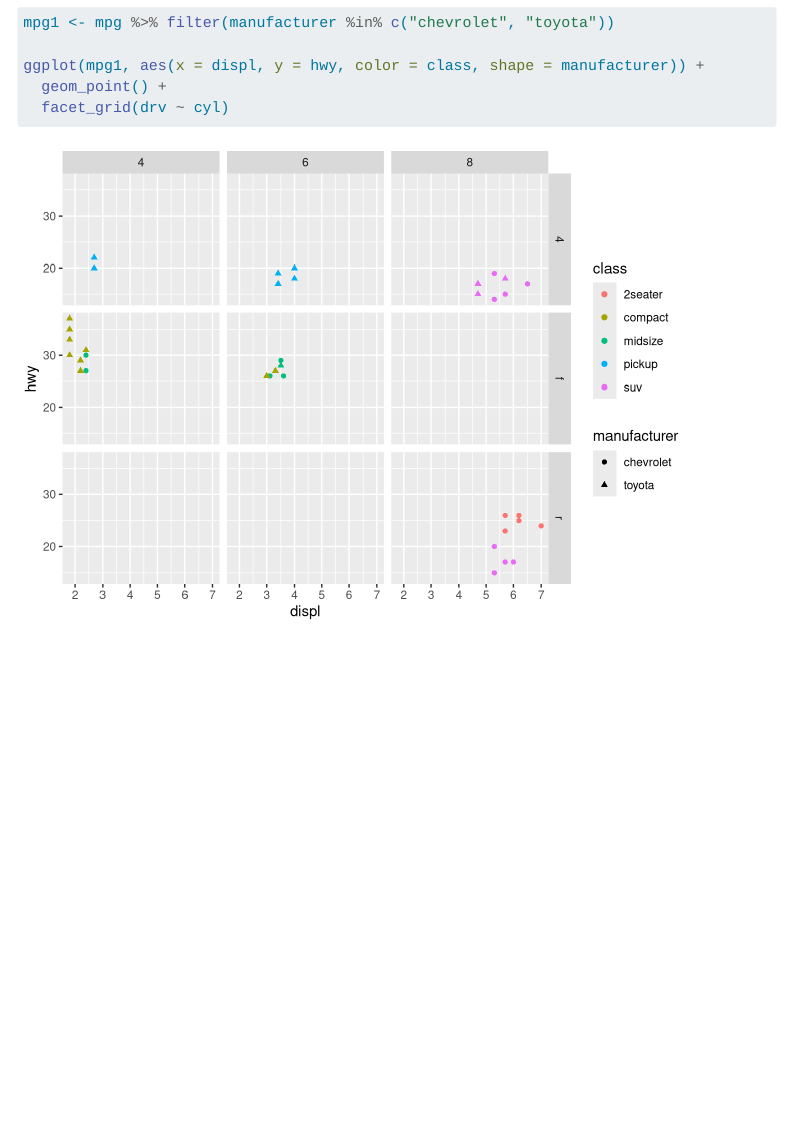
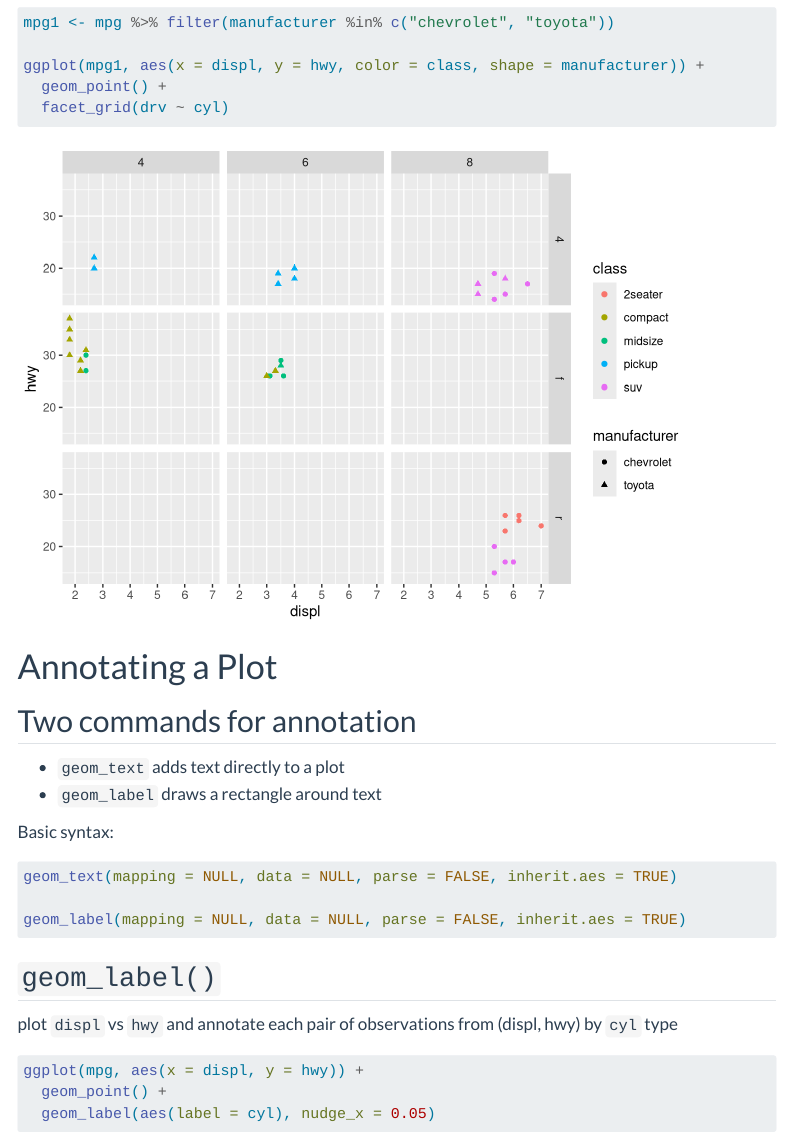
Before and after one commit to zfechko/STAT-437, a Quarto document (Notes/visualization.qmd): the page in a window 1100 px wide, from 17850 px down. Rendered offline with R 4.5, knitr and Pandoc in place of Quarto, with nearby package versions; menus at the side of the page are left out; long lines of code are wrapped; the gapminder table comes from the copy in Python's plotly package.

Commit message:
updated visualization notes

````diff
--- a/Notes/visualization.qmd
+++ b/Notes/visualization.qmd
@@ -386,3 +386,29 @@ ggplot(mpg1, aes(x = displ, y = hwy, color = class, shape = manufacturer)) +
   geom_point() +
   facet_grid(drv ~ cyl)
 ```
+
+# Annotating a Plot
+
+## Two commands for annotation
+- `geom_text` adds text directly to a plot
+- `geom_label` draws a rectangle around text
+
+Basic syntax:
+```r
+geom_text(mapping = NULL, data = NULL, parse = FALSE, inherit.aes = TRUE)
+
+geom_label(mapping = NULL, data = NULL, parse = FALSE, inherit.aes = TRUE)
+```
+
+## `geom_label()`
+
+plot `displ` vs `hwy` and annotate each pair of observations from (displ, hwy) by `cyl` type
+
+```{r}
+#| code-fold: true
+ggplot(mpg, aes(x = displ, y = hwy)) +
+  geom_point() +
+  geom_label(aes(label = cyl), nudge_x = 0.05)
+```
+
+```{r}
````
Also changed, not shown: Notes/visualization.html, Notes/visualization_files/figure-html/unnamed-chunk-10-1.png, Notes/visualization_files/figure-html/unnamed-chunk-11-1.png, Notes/visualization_files/figure-html/unnamed-chunk-11-2.png (added), Notes/visualization_files/figure-html/unnamed-chunk-11-3.png (added), Notes/visualization_files/figure-html/unnamed-chunk-12-1.png, Notes/visualization_files/figure-html/unnamed-chunk-13-1.png, Notes/visualization_files/figure-html/unnamed-chunk-14-1.png, Notes/visualization_files/figure-html/unnamed-chunk-15-1.png, Notes/visualization_files/figure-html/unnamed-chunk-9-1.png, Notes/visualization.qmd (13 more changed lines).
